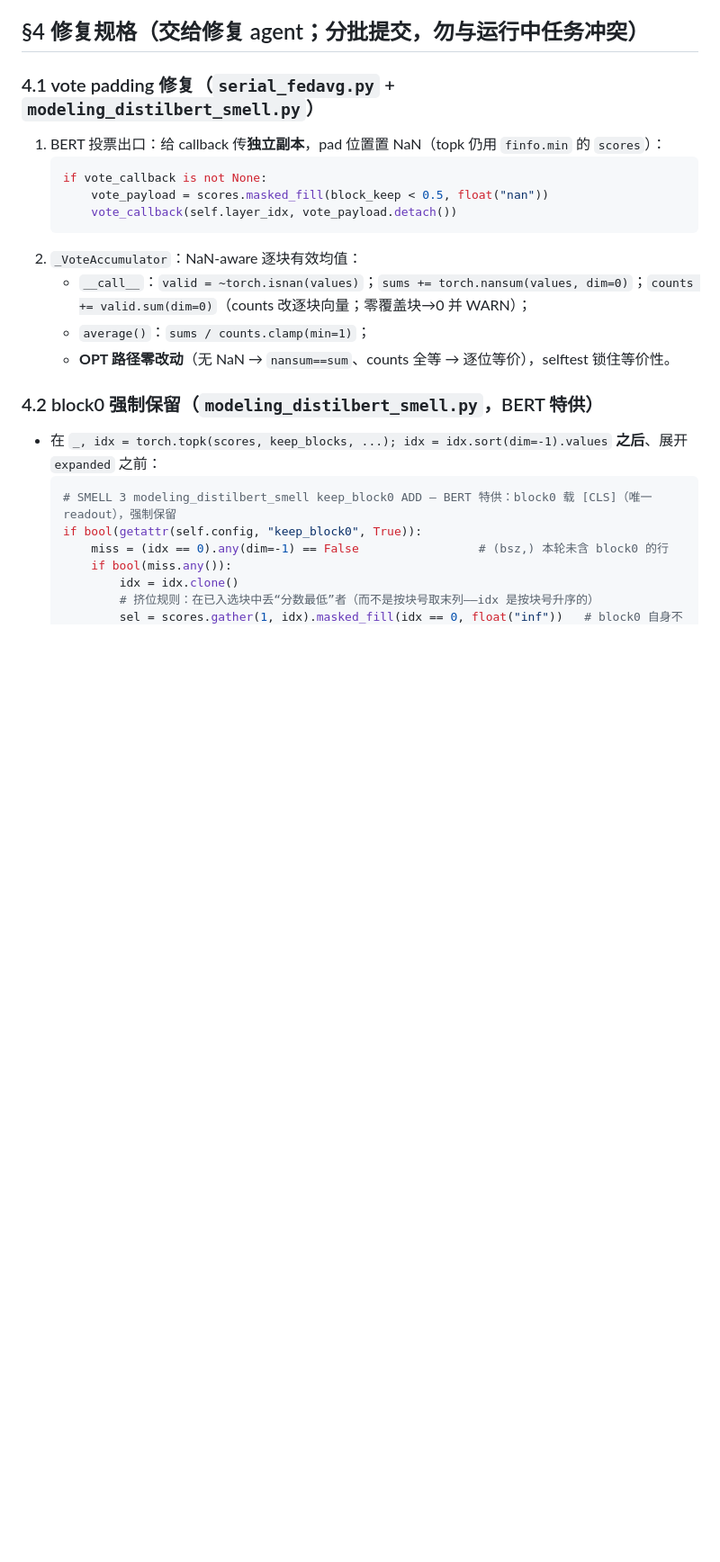
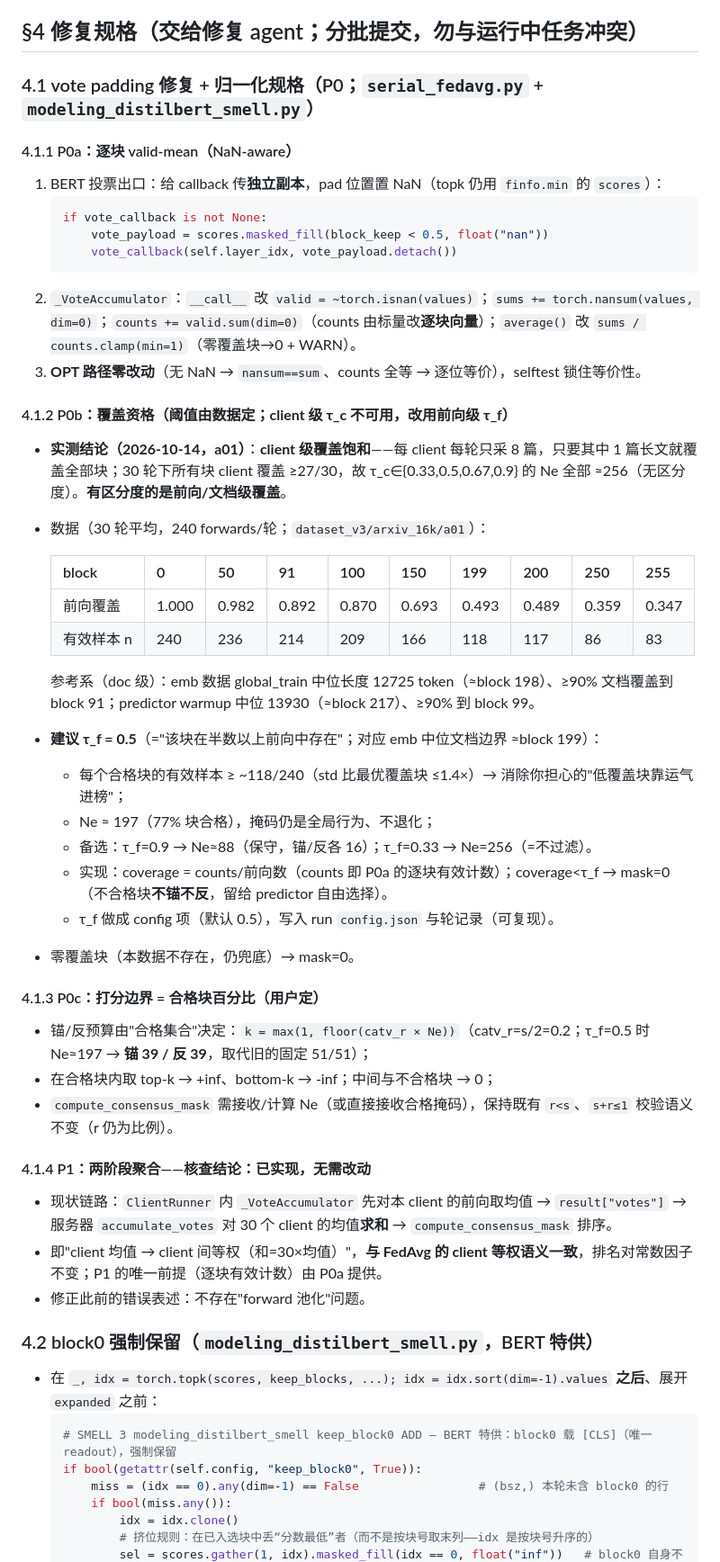
Before and after one commit to 2069661643/SMELL, a Markdown page: docs/ailog/261014-111800-smell-v3-bert-catv-padding-vote-artifact-fix-handoff.md, the part around one of its changes. Shown at 90% size. Rendered like a GitHub page; blank space fills up the shorter version.

Commit message:
SMELL v3: handoff v3 - vote normalization P0 (valid-mean + forward-level coverage tau_f=0.5 + eligible-percent budget), P1 verified as already two-stage

````diff
--- a/docs/ailog/261014-111800-smell-v3-bert-catv-padding-vote-artifact-fix-handoff.md
+++ b/docs/ailog/261014-111800-smell-v3-bert-catv-padding-vote-artifact-fix-handoff.md
@@ -46,17 +47,44 @@
 - **结论**：BERT 分类特供策略 = **所有剪枝层强制保留 block0**（keep 预算不变，挤掉最低分入选块）；与 D1 的假象解耦（假象是 vote 记账 bug，block0 是剪枝策略选择）。
 
 ## §4 修复规格（交给修复 agent；**分批提交，勿与运行中任务冲突**）
-### 4.1 vote padding 修复（`serial_fedavg.py` + `modeling_distilbert_smell.py`）
+### 4.1 vote padding 修复 + 归一化规格（P0；`serial_fedavg.py` + `modeling_distilbert_smell.py`）
+#### 4.1.1 P0a：逐块 valid-mean（NaN-aware）
 1. BERT 投票出口：给 callback 传**独立副本**，pad 位置置 NaN（topk 仍用 `finfo.min` 的 `scores`）：
    ```python
    if vote_callback is not None:
        vote_payload = scores.masked_fill(block_keep < 0.5, float("nan"))
        vote_callback(self.layer_idx, vote_payload.detach())
    ```
-2. `_VoteAccumulator`：NaN-aware 逐块有效均值：
-   - `__call__`：`valid = ~torch.isnan(values)`；`sums += torch.nansum(values, dim=0)`；`counts += valid.sum(dim=0)`（counts 改逐块向量；零覆盖块→0 并 WARN）；
-   - `average()`：`sums / counts.clamp(min=1)`；
-   - **OPT 路径零改动**（无 NaN → `nansum==sum`、counts 全等 → 逐位等价），selftest 锁住等价性。
+2. `_VoteAccumulator`：`__call__` 改 `valid = ~torch.isnan(values)`；`sums += torch.nansum(values, dim=0)`；`counts += valid.sum(dim=0)`（counts 由标量改**逐块向量**）；`average()` 改 `sums / counts.clamp(min=1)`（零覆盖块→0 + WARN）。
+3. **OPT 路径零改动**（无 NaN → `nansum==sum`、counts 全等 → 逐位等价），selftest 锁住等价性。
+
+#### 4.1.2 P0b：覆盖资格（阈值由数据定；**client 级 τ_c 不可用，改用前向级 τ_f**）
+- **实测结论（2026-10-14，a01）**：**client 级覆盖饱和**——每 client 每轮只采 8 篇，只要其中 1 篇长文就覆盖全部块；30 轮下所有块 client 覆盖 ≥27/30，故 τ_c∈{0.33,0.5,0.67,0.9} 的 Ne 全部 ≈256（无区分度）。**有区分度的是前向/文档级覆盖**。
+- 数据（30 轮平均，240 forwards/轮；`dataset_v3/arxiv_16k/a01`）：
+
+  | block | 0 | 50 | 91 | 100 | 150 | 199 | 200 | 250 | 255 |
+  |---|---|---|---|---|---|---|---|---|---|
+  | 前向覆盖 | 1.000 | 0.982 | 0.892 | 0.870 | 0.693 | 0.493 | 0.489 | 0.359 | 0.347 |
+  | 有效样本 n | 240 | 236 | 214 | 209 | 166 | 118 | 117 | 86 | 83 |
+
+  参考系（doc 级）：emb 数据 global_train 中位长度 12725 token（≈block 198）、≥90% 文档覆盖到 block 91；predictor warmup 中位 13930（≈block 217）、≥90% 到 block 99。
+- **建议 τ_f = 0.5**（="该块在半数以上前向中存在"；对应 emb 中位文档边界 ≈block 199）：
+  - 每个合格块的有效样本 ≥ ~118/240（std 比最优覆盖块 ≤1.4×）→ 消除你担心的"低覆盖块靠运气进榜"；
+  - Ne ≈ 197（77% 块合格），掩码仍是全局行为、不退化；
+  - 备选：τ_f=0.9 → Ne≈88（保守，锚/反各 16）；τ_f=0.33 → Ne=256（=不过滤）。
+  - 实现：coverage = counts/前向数（counts 即 P0a 的逐块有效计数）；coverage<τ_f → mask=0（不合格块**不锚不反**，留给 predictor 自由选择）。
+  - τ_f 做成 config 项（默认 0.5），写入 run `config.json` 与轮记录（可复现）。
+- 零覆盖块（本数据不存在，仍兜底）→ mask=0。
+
+#### 4.1.3 P0c：打分边界 = **合格块百分比**（用户定）
+- 锚/反预算由"合格集合"决定：`k = max(1, floor(catv_r × Ne))`（catv_r=s/2=0.2；τ_f=0.5 时 Ne≈197 → **锚 39 / 反 39**，取代旧的固定 51/51）；
+- 在合格块内取 top-k → +inf、bottom-k → -inf；中间与不合格块 → 0；
+- `compute_consensus_mask` 需接收/计算 Ne（或直接接收合格掩码），保持既有 `r<s`、`s+r≤1` 校验语义不变（r 仍为比例）。
+
+#### 4.1.4 P1：两阶段聚合——**核查结论：已实现，无需改动**
+- 现状链路：`ClientRunner` 内 `_VoteAccumulator` 先对本 client 的前向取均值 → `result["votes"]` → 服务器 `accumulate_votes` 对 30 个 client 的均值**求和** → `compute_consensus_mask` 排序。
+- 即"client 均值 → client 间等权（和=30×均值）"，**与 FedAvg 的 client 等权语义一致**，排名对常数因子不变；P1 的唯一前提（逐块有效计数）由 P0a 提供。
+- 修正此前的错误表述：不存在"forward 池化"问题。
 ### 4.2 block0 强制保留（`modeling_distilbert_smell.py`，BERT 特供）
 - 在 `_, idx = torch.topk(scores, keep_blocks, ...); idx = idx.sort(dim=-1).values` **之后**、展开 `expanded` 之前：
   ```python
````
Also changed, not shown: other parts of docs/ailog/261014-111800-smell-v3-bert-catv-padding-vote-artifact-fix-handoff.md (+8 -4 lines).
